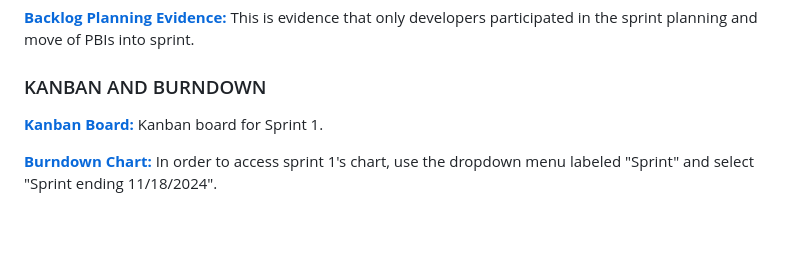
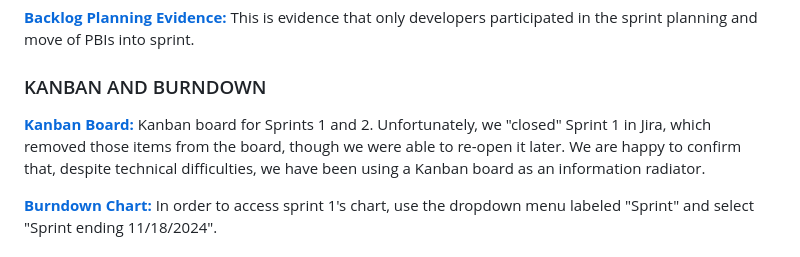
Before and after one commit to BoogieHauser/grandmas_recipe_box, a Markdown page: README.md, the part around the change. Drawn GitHub-style; blank space fills up the shorter version.

Commit message:
Update README.md
Added discussion of Kanban board to README.md

```diff
--- a/README.md
+++ b/README.md
@@ -111,7 +111,9 @@ This is evidence that only developers participated in the sprint planning and mo
 
 ### KANBAN AND BURNDOWN
 **[Kanban Board:](https://doylead.atlassian.net/jira/software/projects/E71/boards/2?atlOrigin=eyJpIjoiMzNiODIxZTdmNDEyNDUwMjhkMzVkY2Q3OTFlM2VhNzMiLCJwIjoiaiJ9)**
-Kanban board for Sprint 1.
+Kanban board for Sprints 1 and 2.  Unfortunately, we "closed" Sprint 1 in Jira, which removed those items from the board,
+though we were able to re-open it later.  We are happy to confirm that, despite technical difficulties, we have been
+using a Kanban board as an information radiator.
 
 **[Burndown Chart:](https://doylead.atlassian.net/jira/software/projects/E71/boards/2/reports/burndown?source=sidebar&atlOrigin=eyJpIjoiMGZhNTc1MDY4NzI4NGM1NmI2NGU2YjUyN2ZiNDMzNGYiLCJwIjoiaiJ9)**
 In order to access sprint 1's chart, use the dropdown menu labeled "Sprint" and select "Sprint ending 11/18/2024".
```
